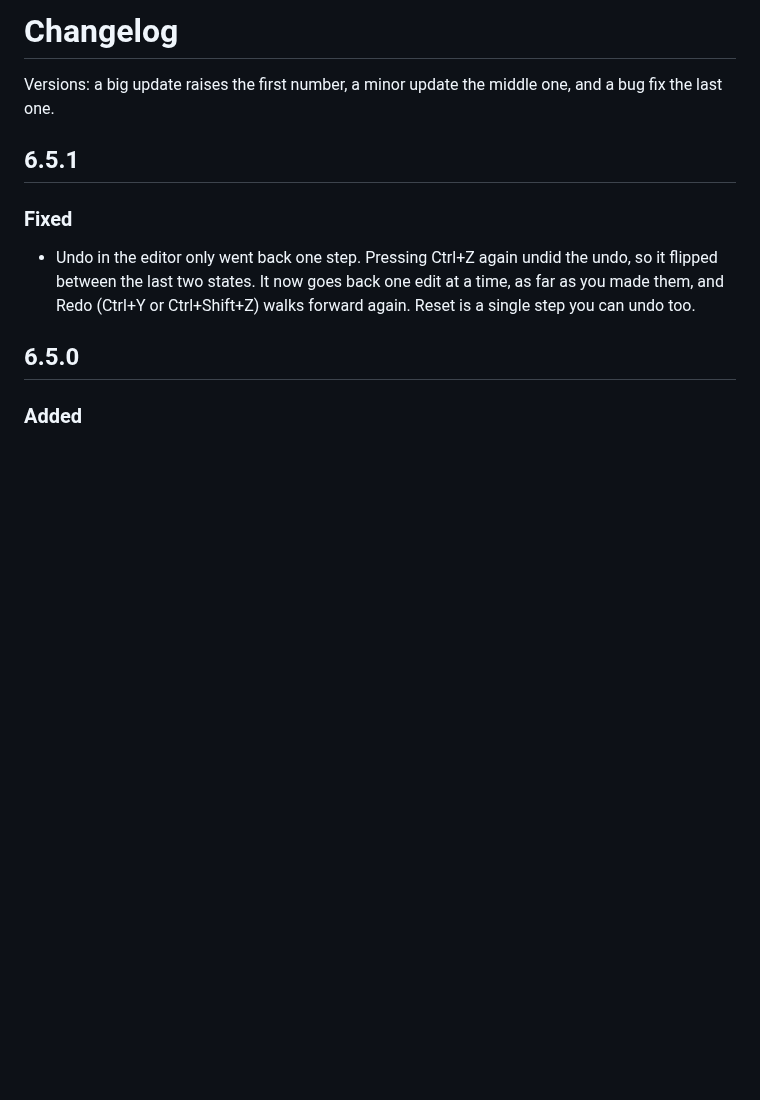
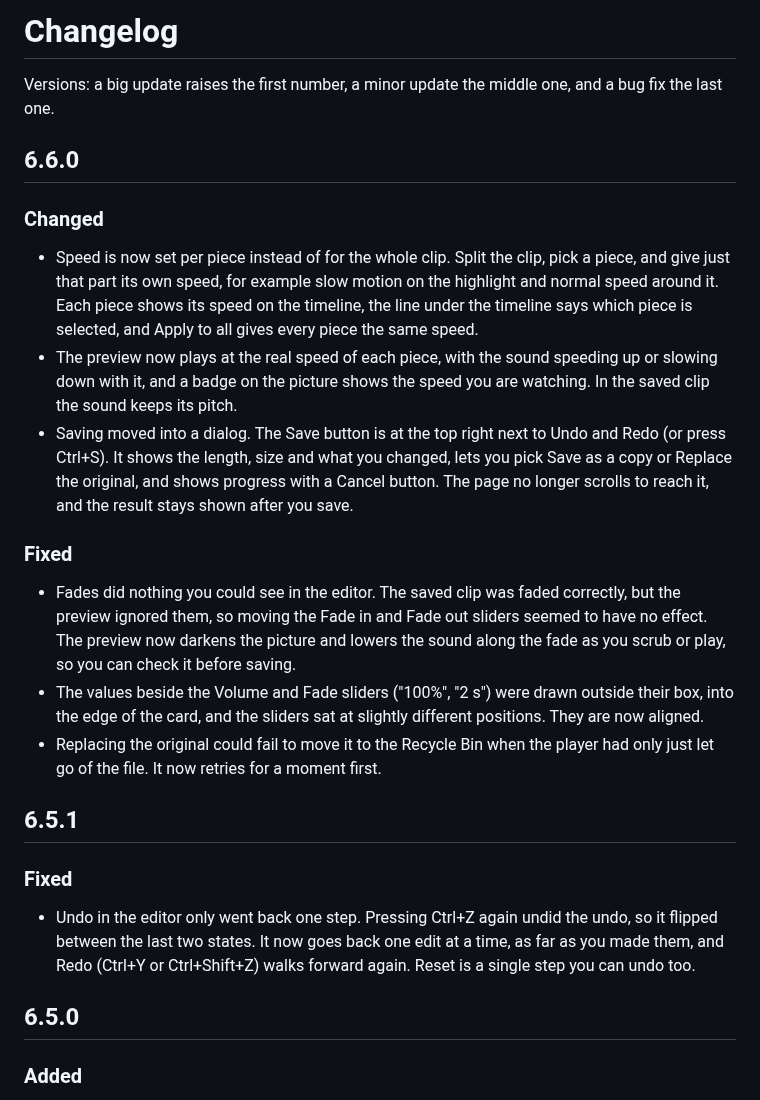
Before and after one commit to whoevenisxeno/simpleclip-windows, a Markdown page: CHANGELOG.md, the part around the change. Drawn GitHub-style; blank space fills up the shorter version.

```diff
--- a/CHANGELOG.md
+++ b/CHANGELOG.md
@@ -1,6 +1,18 @@
 # Changelog
 
 Versions: a big update raises the first number, a minor update the middle one, and a bug fix the last one.
+
+## 6.6.0
+
+### Changed
+- Speed is now set per piece instead of for the whole clip. Split the clip, pick a piece, and give just that part its own speed, for example slow motion on the highlight and normal speed around it. Each piece shows its speed on the timeline, the line under the timeline says which piece is selected, and Apply to all gives every piece the same speed.
+- The preview now plays at the real speed of each piece, with the sound speeding up or slowing down with it, and a badge on the picture shows the speed you are watching. In the saved clip the sound keeps its pitch.
+- Saving moved into a dialog. The Save button is at the top right next to Undo and Redo (or press Ctrl+S). It shows the length, size and what you changed, lets you pick Save as a copy or Replace the original, and shows progress with a Cancel button. The page no longer scrolls to reach it, and the result stays shown after you save.
+
+### Fixed
+- Fades did nothing you could see in the editor. The saved clip was faded correctly, but the preview ignored them, so moving the Fade in and Fade out sliders seemed to have no effect. The preview now darkens the picture and lowers the sound along the fade as you scrub or play, so you can check it before saving.
+- The values beside the Volume and Fade sliders ("100%", "2 s") were drawn outside their box, into the edge of the card, and the sliders sat at slightly different positions. They are now aligned.
+- Replacing the original could fail to move it to the Recycle Bin when the player had only just let go of the file. It now retries for a moment first.
 
 ## 6.5.1
 
```
Also changed, not shown: README.md (+10 -7 lines), docs/screenshots/editor-dark.png, 11 other files.
